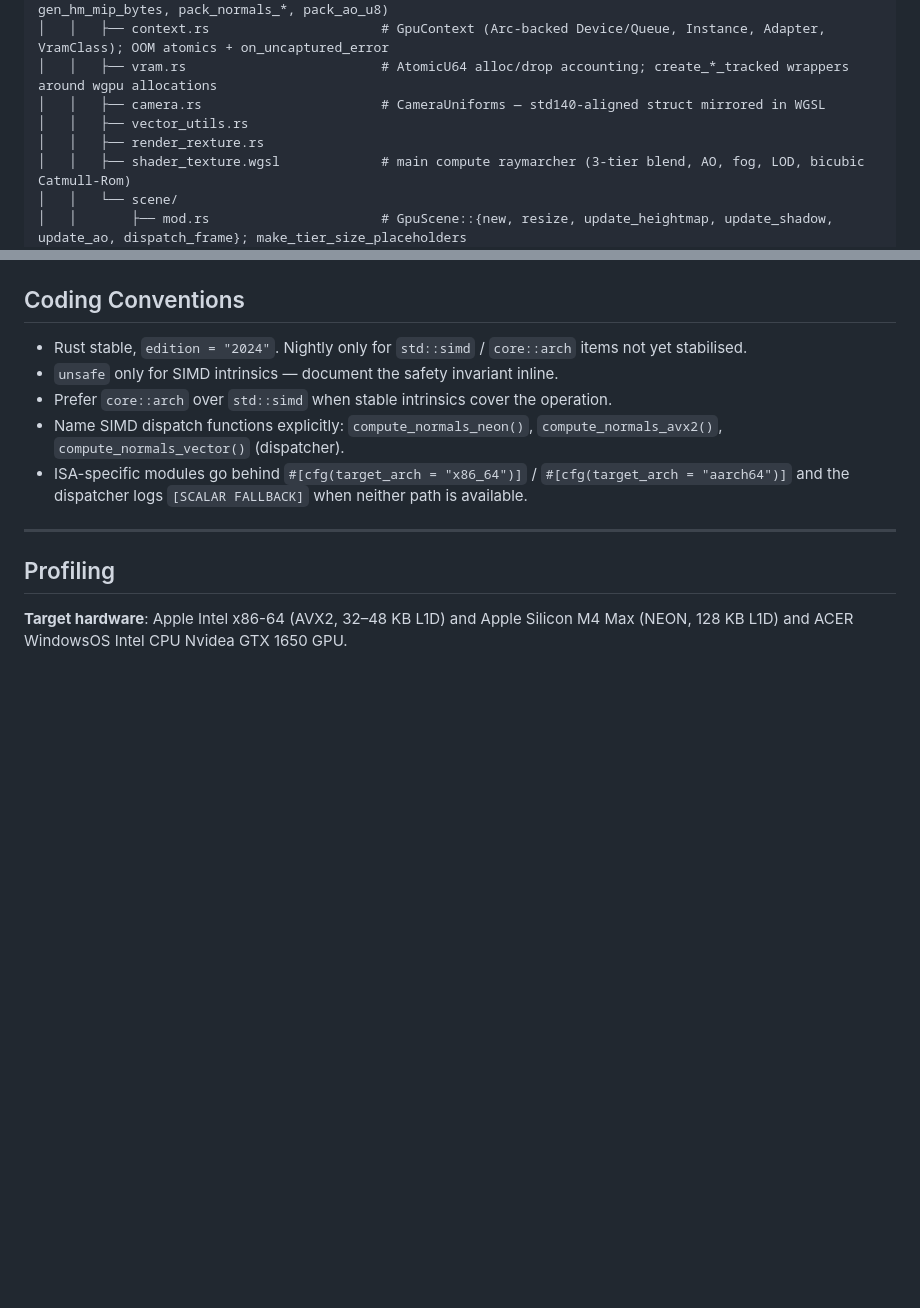
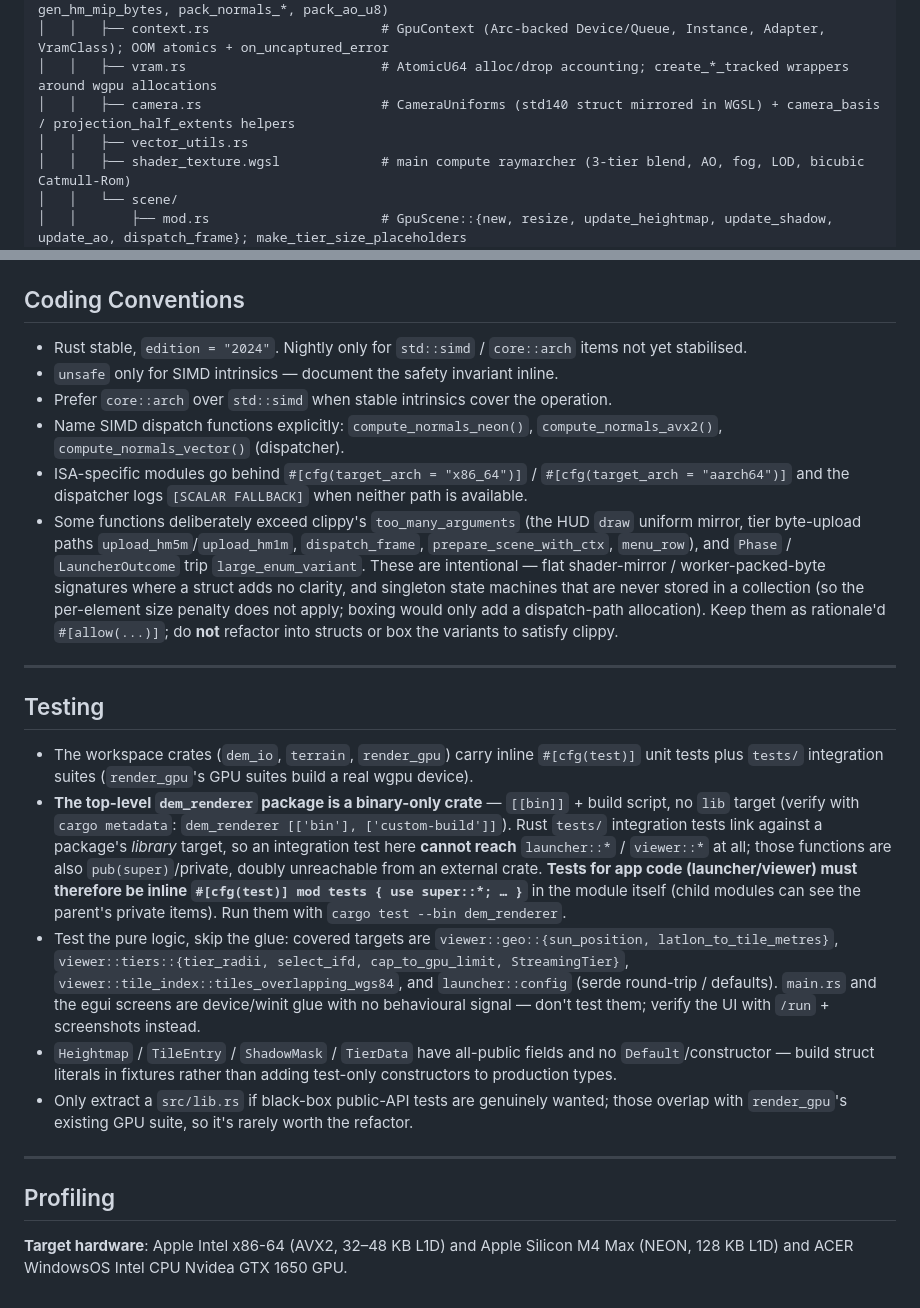
Before and after one commit to JustCreature/dem-renderer, a Markdown page: CLAUDE.md, 2 parts joined by grey strips. Rendered like a GitHub page; blank space fills up the shorter version.

Commit message:
docs: [tests] change claude.md

```diff
--- a/CLAUDE.md
+++ b/CLAUDE.md
@@ -99,9 +99,8 @@ dem_renderer/
 │   │   ├── lib.rs                          # public exports + CPU-side helpers (hm_to_f16_bytes, gen_hm_mip_bytes, pack_normals_*, pack_ao_u8)
 │   │   ├── context.rs                      # GpuContext (Arc-backed Device/Queue, Instance, Adapter, VramClass); OOM atomics + on_uncaptured_error
 │   │   ├── vram.rs                         # AtomicU64 alloc/drop accounting; create_*_tracked wrappers around wgpu allocations
-│   │   ├── camera.rs                       # CameraUniforms — std140-aligned struct mirrored in WGSL
+│   │   ├── camera.rs                       # CameraUniforms (std140 struct mirrored in WGSL) + camera_basis / projection_half_extents helpers
 │   │   ├── vector_utils.rs
-│   │   ├── render_rexture.rs
 │   │   ├── shader_texture.wgsl             # main compute raymarcher (3-tier blend, AO, fog, LOD, bicubic Catmull-Rom)
 │   │   └── scene/
 │   │       ├── mod.rs                      # GpuScene::{new, resize, update_heightmap, update_shadow, update_ao, dispatch_frame}; make_tier_size_placeholders
@@ -394,6 +393,17 @@ Use `#[inline(never)]` during profiling so functions appear as distinct symbols.
 - Prefer `core::arch` over `std::simd` when stable intrinsics cover the operation.
 - Name SIMD dispatch functions explicitly: `compute_normals_neon()`, `compute_normals_avx2()`, `compute_normals_vector()` (dispatcher).
 - ISA-specific modules go behind `#[cfg(target_arch = "x86_64")]` / `#[cfg(target_arch = "aarch64")]` and the dispatcher logs `[SCALAR FALLBACK]` when neither path is available.
+- Some functions deliberately exceed clippy's `too_many_arguments` (the HUD `draw` uniform mirror, tier byte-upload paths `upload_hm5m`/`upload_hm1m`, `dispatch_frame`, `prepare_scene_with_ctx`, `menu_row`), and `Phase` / `LauncherOutcome` trip `large_enum_variant`. These are intentional — flat shader-mirror / worker-packed-byte signatures where a struct adds no clarity, and singleton state machines that are never stored in a collection (so the per-element size penalty does not apply; boxing would only add a dispatch-path allocation). Keep them as rationale'd `#[allow(...)]`; do **not** refactor into structs or box the variants to satisfy clippy.
+
+---
+
+## Testing
+
+- The workspace crates (`dem_io`, `terrain`, `render_gpu`) carry inline `#[cfg(test)]` unit tests plus `tests/` integration suites (`render_gpu`'s GPU suites build a real wgpu device).
+- **The top-level `dem_renderer` package is a binary-only crate** — `[[bin]]` + build script, no `lib` target (verify with `cargo metadata`: `dem_renderer [['bin'], ['custom-build']]`). Rust `tests/` integration tests link against a package's *library* target, so an integration test here **cannot reach** `launcher::*` / `viewer::*` at all; those functions are also `pub(super)`/private, doubly unreachable from an external crate. **Tests for app code (launcher/viewer) must therefore be inline `#[cfg(test)] mod tests { use super::*; … }`** in the module itself (child modules can see the parent's private items). Run them with `cargo test --bin dem_renderer`.
+- Test the pure logic, skip the glue: covered targets are `viewer::geo::{sun_position, latlon_to_tile_metres}`, `viewer::tiers::{tier_radii, select_ifd, cap_to_gpu_limit, StreamingTier}`, `viewer::tile_index::tiles_overlapping_wgs84`, and `launcher::config` (serde round-trip / defaults). `main.rs` and the egui screens are device/winit glue with no behavioural signal — don't test them; verify the UI with `/run` + screenshots instead.
+- `Heightmap` / `TileEntry` / `ShadowMask` / `TierData` have all-public fields and no `Default`/constructor — build struct literals in fixtures rather than adding test-only constructors to production types.
+- Only extract a `src/lib.rs` if black-box public-API tests are genuinely wanted; those overlap with `render_gpu`'s existing GPU suite, so it's rarely worth the refactor.
 
 ---
 
```
